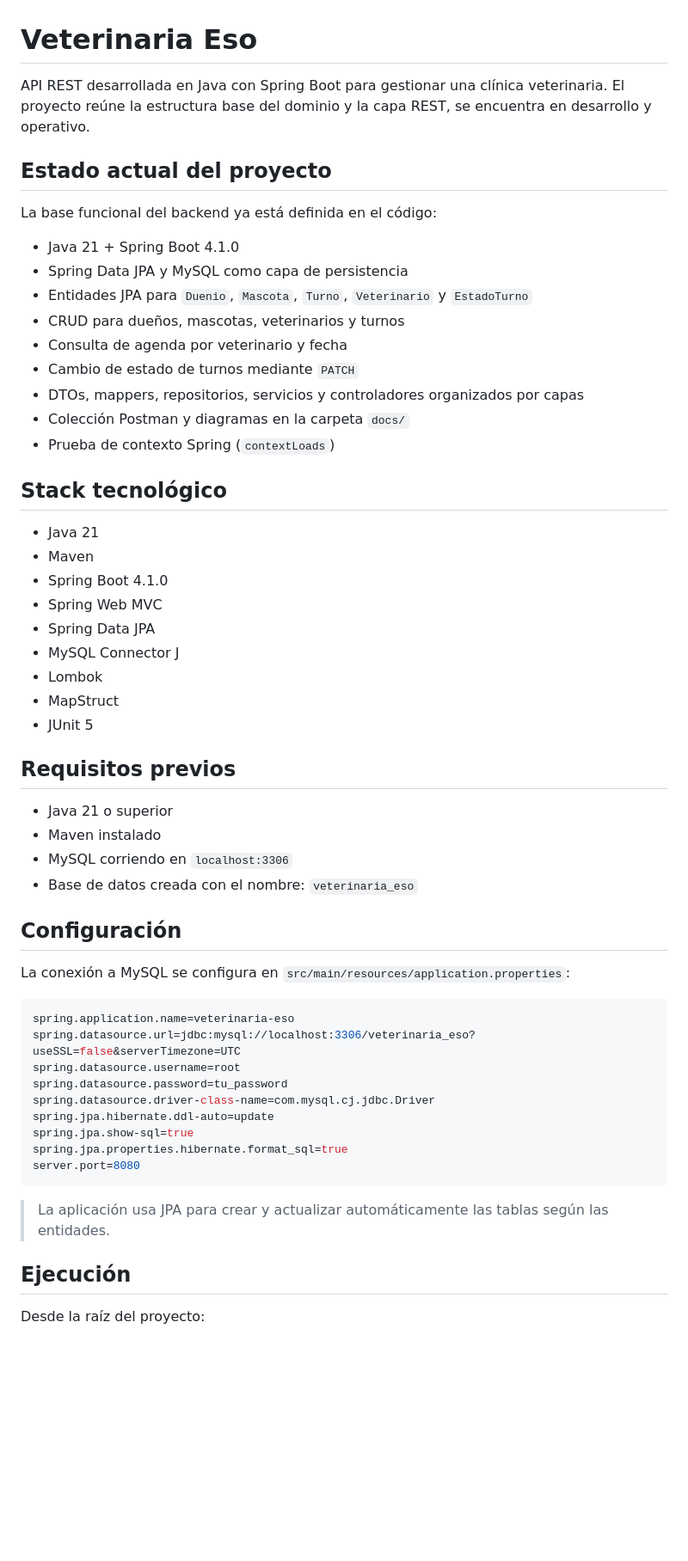
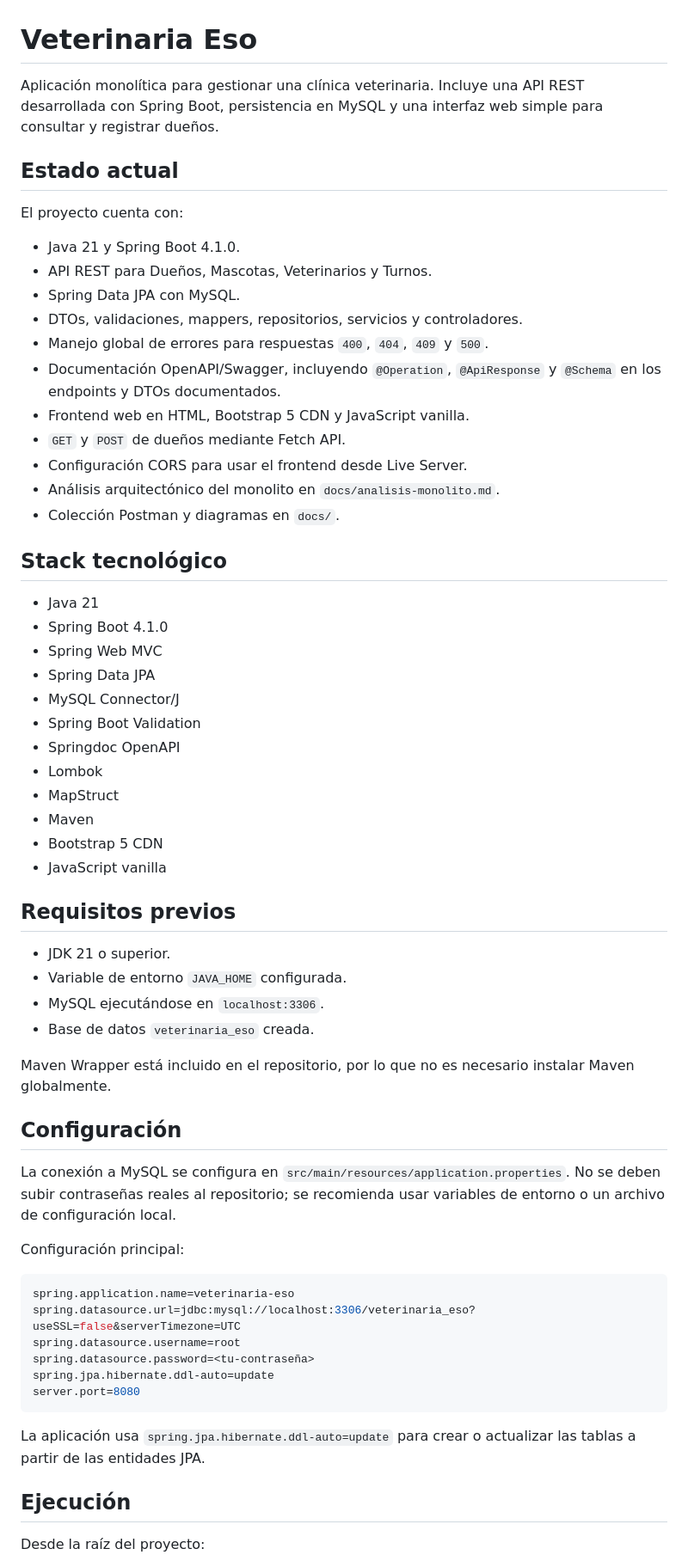
Before and after one commit to ValenCortese/Veterinaria_Eso, a Markdown page: README.md, the part around one of its changes. Shown at 86% size. Rendered like a GitHub page; blank space fills up the shorter version.

Commit message:
docs: update README.md to reflect project status, features, and architecture

````diff
--- a/README.md
+++ b/README.md
@@ -1,57 +1,71 @@
 # Veterinaria Eso
 
-API REST desarrollada en Java con Spring Boot para gestionar una clínica veterinaria. El proyecto reúne la estructura base del dominio y la capa REST, se encuentra en desarrollo y operativo.
+Aplicación monolítica para gestionar una clínica veterinaria. Incluye una API
+REST desarrollada con Spring Boot, persistencia en MySQL y una interfaz web
+simple para consultar y registrar dueños.
 
-## Estado actual del proyecto
+## Estado actual
 
-La base funcional del backend ya está definida en el código:
+El proyecto cuenta con:
 
-- Java 21 + Spring Boot 4.1.0
-- Spring Data JPA y MySQL como capa de persistencia
-- Entidades JPA para `Duenio`, `Mascota`, `Turno`, `Veterinario` y `EstadoTurno`
-- CRUD para dueños, mascotas, veterinarios y turnos
-- Consulta de agenda por veterinario y fecha
-- Cambio de estado de turnos mediante `PATCH`
-- DTOs, mappers, repositorios, servicios y controladores organizados por capas
-- Colección Postman y diagramas en la carpeta `docs/`
-- Prueba de contexto Spring (`contextLoads`)
+- Java 21 y Spring Boot 4.1.0.
+- API REST para Dueños, Mascotas, Veterinarios y Turnos.
+- Spring Data JPA con MySQL.
+- DTOs, validaciones, mappers, repositorios, servicios y controladores.
+- Manejo global de errores para respuestas `400`, `404`, `409` y `500`.
+- Documentación OpenAPI/Swagger, incluyendo `@Operation`, `@ApiResponse` y
+  `@Schema` en los endpoints y DTOs documentados.
+- Frontend web en HTML, Bootstrap 5 CDN y JavaScript vanilla.
+- `GET` y `POST` de dueños mediante Fetch API.
+- Configuración CORS para usar el frontend desde Live Server.
+- Análisis arquitectónico del monolito en `docs/analisis-monolito.md`.
+- Colección Postman y diagramas en `docs/`.
 
 ## Stack tecnológico
 
 - Java 21
-- Maven
 - Spring Boot 4.1.0
 - Spring Web MVC
 - Spring Data JPA
-- MySQL Connector J
+- MySQL Connector/J
+- Spring Boot Validation
+- Springdoc OpenAPI
 - Lombok
 - MapStruct
-- JUnit 5
+- Maven
+- Bootstrap 5 CDN
+- JavaScript vanilla
 
 ## Requisitos previos
 
-- Java 21 o superior
-- Maven instalado
-- MySQL corriendo en `localhost:3306`
-- Base de datos creada con el nombre: `veterinaria_eso`
+- JDK 21 o superior.
+- Variable de entorno `JAVA_HOME` configurada.
+- MySQL ejecutándose en `localhost:3306`.
+- Base de datos `veterinaria_eso` creada.
+
+Maven Wrapper está incluido en el repositorio, por lo que no es necesario
+instalar Maven globalmente.
 
 ## Configuración
 
-La conexión a MySQL se configura en `src/main/resources/application.properties`:
+La conexión a MySQL se configura en
+`src/main/resources/application.properties`. No se deben subir contraseñas
+reales al repositorio; se recomienda usar variables de entorno o un archivo de
+configuración local.
+
+Configuración principal:
 
 ```properties
 spring.application.name=veterinaria-eso
 spring.datasource.url=jdbc:mysql://localhost:3306/veterinaria_eso?useSSL=false&serverTimezone=UTC
 spring.datasource.username=root
-spring.datasource.password=tu_password
-spring.datasource.driver-class-name=com.mysql.cj.jdbc.Driver
+spring.datasource.password=<tu-contraseña>
 spring.jpa.hibernate.ddl-auto=update
-spring.jpa.show-sql=true
-spring.jpa.properties.hibernate.format_sql=true
 server.port=8080
 ```
 
-> La aplicación usa JPA para crear y actualizar automáticamente las tablas según las entidades.
+La aplicación usa `spring.jpa.hibernate.ddl-auto=update` para crear o
+actualizar las tablas a partir de las entidades JPA.
 
 ## Ejecución
 
````
Also changed, not shown: other parts of README.md (+102 -59 lines).
